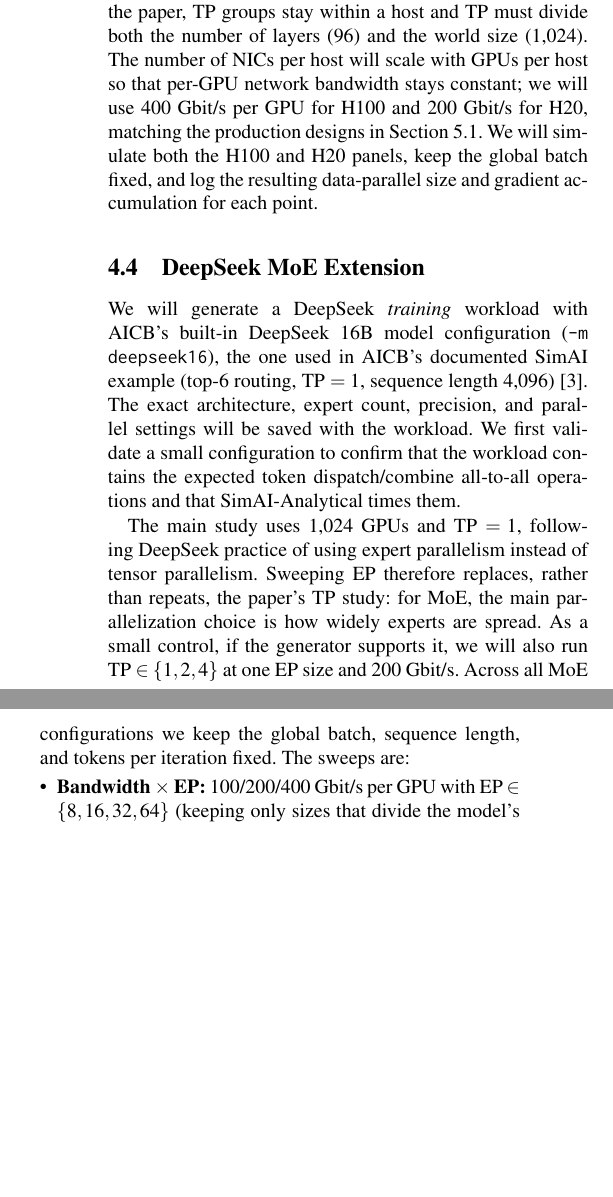
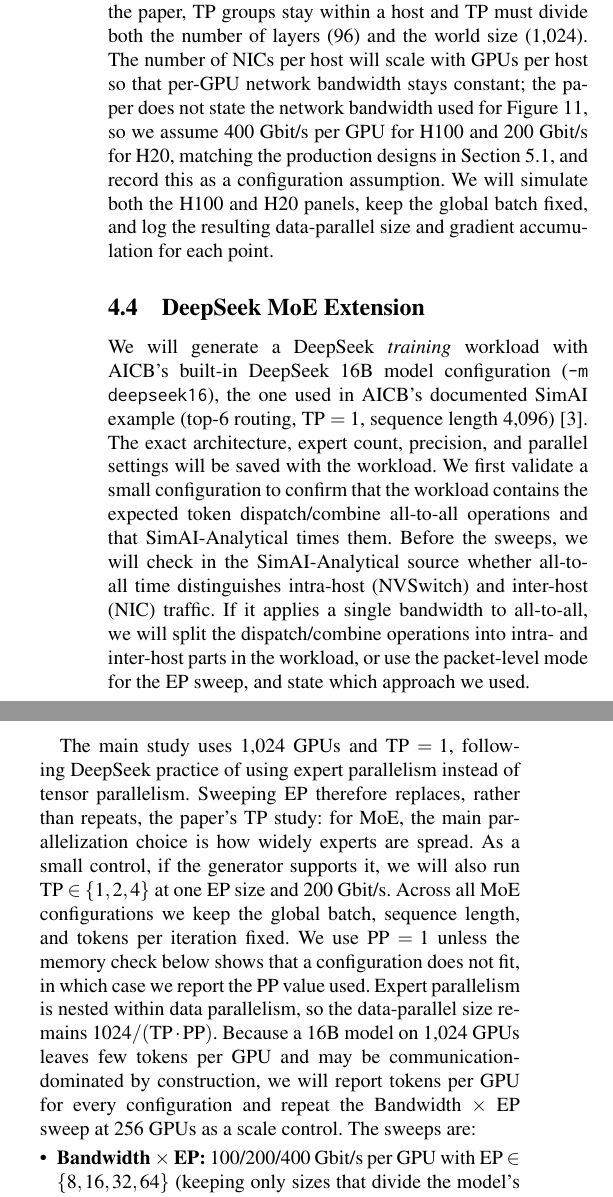
Before and after one commit to Yiheng03/cs514-ai-cluster-networking, a LaTeX paper (proposal/paper.tex): two parts of the columns of page 3 of 4 before the commit and two parts of the columns of page 3 of 5 after it, joined at a grey line, cut so that both start at the same text, the shorter picture padded with empty space. Compiled offline with pdfLaTeX.

Commit message:
Revise proposal: teamwork roles, MoE PP/scale control, all-to-all check, Fig. 11 assumptions

```diff
--- a/proposal/paper.tex
+++ b/proposal/paper.tex
@@ -90,12 +90,12 @@
 \subsection{GPT-3 Replication}
 \textbf{Figure~10: bandwidth.} We will simulate GPT-3 175B on 1,024 GPUs at 100, 200, and 400~Gbit/s per GPU, i.e., 12.5, 25, and 50~GB/s of NIC bandwidth per GPU, with separate H100 and H20 computation calibrations. GPU count, batch size, sequence length, placement, intra-host bandwidth, and computation will remain fixed within each sweep. Because nominal NIC rates differ from achievable collective bandwidth, we will report both the nominal setting and the effective bus bandwidth the simulator uses.
 
-\textbf{Figure~11(b): scale-up and TP.} We will model NVSwitch hosts with 8, 16, 32, and 64 GPUs and reproduce the plotted GPT-3 175B TP sizes: 8 on an 8-GPU host; 8 or 16 on a 16-GPU host; and 8, 16, or 32 on 32- and 64-GPU hosts. As in the paper, TP groups stay within a host and TP must divide both the number of layers (96) and the world size (1,024). The number of NICs per host will scale with GPUs per host so that per-GPU network bandwidth stays constant; we will use 400~Gbit/s per GPU for H100 and 200~Gbit/s for H20, matching the production designs in Section~5.1. We will simulate both the H100 and H20 panels, keep the global batch fixed, and log the resulting data-parallel size and gradient accumulation for each point.
+\textbf{Figure~11(b): scale-up and TP.} We will model NVSwitch hosts with 8, 16, 32, and 64 GPUs and reproduce the plotted GPT-3 175B TP sizes: 8 on an 8-GPU host; 8 or 16 on a 16-GPU host; and 8, 16, or 32 on 32- and 64-GPU hosts. As in the paper, TP groups stay within a host and TP must divide both the number of layers (96) and the world size (1,024). The number of NICs per host will scale with GPUs per host so that per-GPU network bandwidth stays constant; the paper does not state the network bandwidth used for Figure~11, so we assume 400~Gbit/s per GPU for H100 and 200~Gbit/s for H20, matching the production designs in Section~5.1, and record this as a configuration assumption. We will simulate both the H100 and H20 panels, keep the global batch fixed, and log the resulting data-parallel size and gradient accumulation for each point.
 
 \subsection{DeepSeek MoE Extension}
-We will generate a DeepSeek \emph{training} workload with AICB's built-in DeepSeek~16B model configuration (\texttt{-m deepseek16}), the one used in AICB's documented SimAI example (top-6 routing, TP~$=1$, sequence length 4,096)~\cite{aicb}. The exact architecture, expert count, precision, and parallel settings will be saved with the workload. We first validate a small configuration to confirm that the workload contains the expected token dispatch/combine all-to-all operations and that SimAI-Analytical times them.
+We will generate a DeepSeek \emph{training} workload with AICB's built-in DeepSeek~16B model configuration (\texttt{-m deepseek16}), the one used in AICB's documented SimAI example (top-6 routing, TP~$=1$, sequence length 4,096)~\cite{aicb}. The exact architecture, expert count, precision, and parallel settings will be saved with the workload. We first validate a small configuration to confirm that the workload contains the expected token dispatch/combine all-to-all operations and that SimAI-Analytical times them. Before the sweeps, we will check in the SimAI-Analytical source whether all-to-all time distinguishes intra-host (NVSwitch) and inter-host (NIC) traffic. If it applies a single bandwidth to all-to-all, we will split the dispatch/combine operations into intra- and inter-host parts in the workload, or use the packet-level mode for the EP sweep, and state which approach we used.
 
-The main study uses 1,024 GPUs and TP~$=1$, following DeepSeek practice of using expert parallelism instead of tensor parallelism. Sweeping EP therefore replaces, rather than repeats, the paper's TP study: for MoE, the main parallelization choice is how widely experts are spread. As a small control, if the generator supports it, we will also run TP~$\in\{1,2,4\}$ at one EP size and 200~Gbit/s. Across all MoE configurations we keep the global batch, sequence length, and tokens per iteration fixed. The sweeps are:
+The main study uses 1,024 GPUs and TP~$=1$, following DeepSeek practice of using expert parallelism instead of tensor parallelism. Sweeping EP therefore replaces, rather than repeats, the paper's TP study: for MoE, the main parallelization choice is how widely experts are spread. As a small control, if the generator supports it, we will also run TP~$\in\{1,2,4\}$ at one EP size and 200~Gbit/s. Across all MoE configurations we keep the global batch, sequence length, and tokens per iteration fixed. We use PP~$=1$ unless the memory check below shows that a configuration does not fit, in which case we report the PP value used. Expert parallelism is nested within data parallelism, so the data-parallel size remains $1024/(\mathrm{TP}\cdot\mathrm{PP})$. Because a 16B model on 1,024 GPUs leaves few tokens per GPU and may be communication-dominated by construction, we will report tokens per GPU for every configuration and repeat the Bandwidth $\times$ EP sweep at 256 GPUs as a scale control. The sweeps are:
 \begin{itemize}[leftmargin=*,itemsep=1pt,topsep=2pt]
 \item \textbf{Bandwidth $\times$ EP:} 100/200/400~Gbit/s per GPU with EP $\in \{8, 16, 32, 64\}$ (keeping only sizes that divide the model's routed-expert count and the world size). On 8-GPU hosts, EP~$=8$ can keep all-to-all inside a host while EP~$\ge 16$ forces it onto the network, giving a direct test of our hypothesis.
 \item \textbf{Host size $\times$ EP:} the MoE analog of Figure~11, with hosts of 8, 16, and 32 GPUs. Larger scale-up domains can keep larger EP groups on NVSwitch, so we ask whether MoE changes the paper's host-design guidance.
@@ -105,4 +105,3 @@
 \section{Evaluation and Limitations}
 The primary metric is simulated time per training iteration. For each configuration, we will report speedup relative to its 100~Gbit/s baseline and the fractional reduction from each bandwidth doubling, $(T_B-T_{2B})/T_B$, and break iteration time into computation, TP, DP, and EP (all-to-all) communication, together with the overlap ratios assumed for each run.
 
-\textbf{Replication criteria.} For Figure~10 we will compare our TP and DP communication components and total iteration times at the predicted (uncalibrated) points with values digitized from the figure (recording digitization uncertainty), and our relative gains with the 19\%, 11\%, and 6\% reported in the text. Figure~11 is normalized per cluster, so we will normalize our results the same way and compare both values and the ranking of TP sizes. A provisional target is within 10\% of matched points and agreement on the paper's three qualitative findings (the optimal TP size on an 8-GPU host; performance improving with host size at fixed TP; and larger TP sometimes hurting). This is our diagnostic threshold, not the paper's accuracy claim. Discrepancies will be traced to units, group mappings, calibration, and simulator versions before we start the extension. To show which conclusions depend on calibration, we will vary computation time by $\pm25\%$ and report whether the rankings change. Analytical runs are deterministic, so we report sensitivity ranges rather than confidence intervals.
```
Also changed, not shown: proposal/paper.tex (5 more changed lines).
